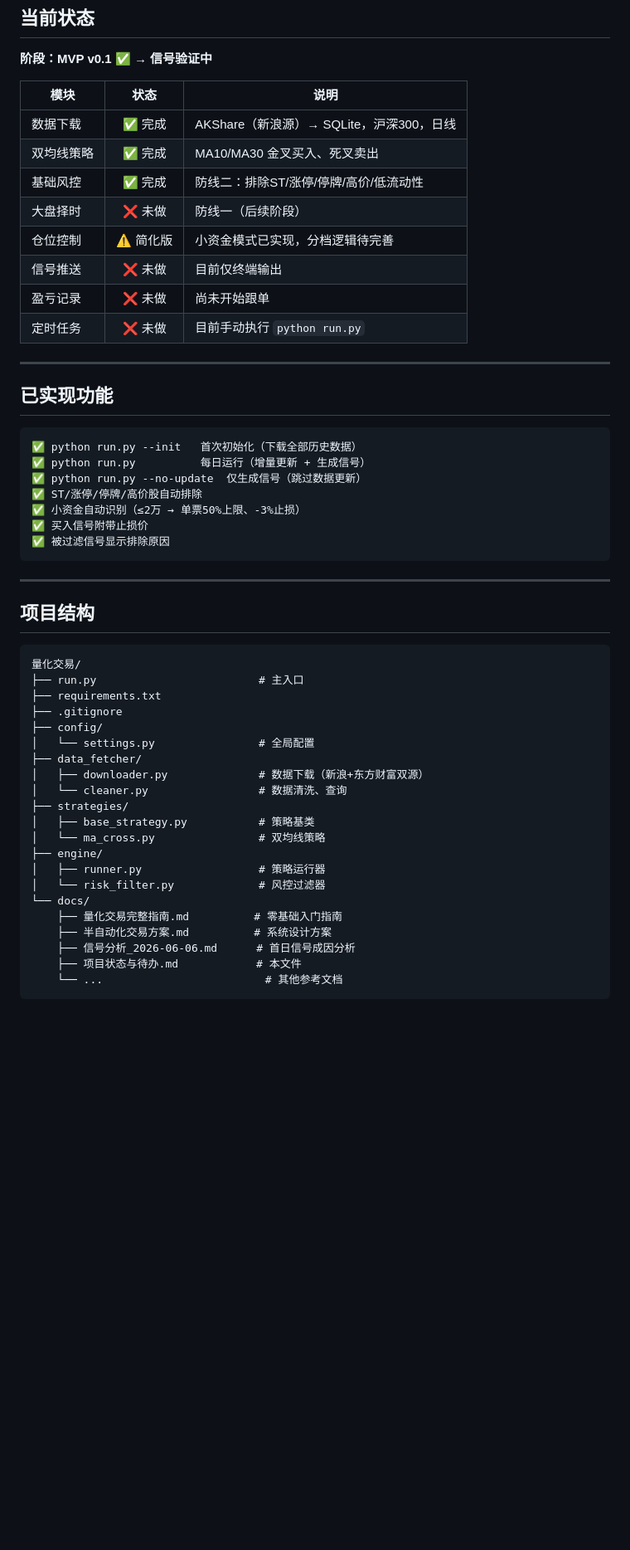
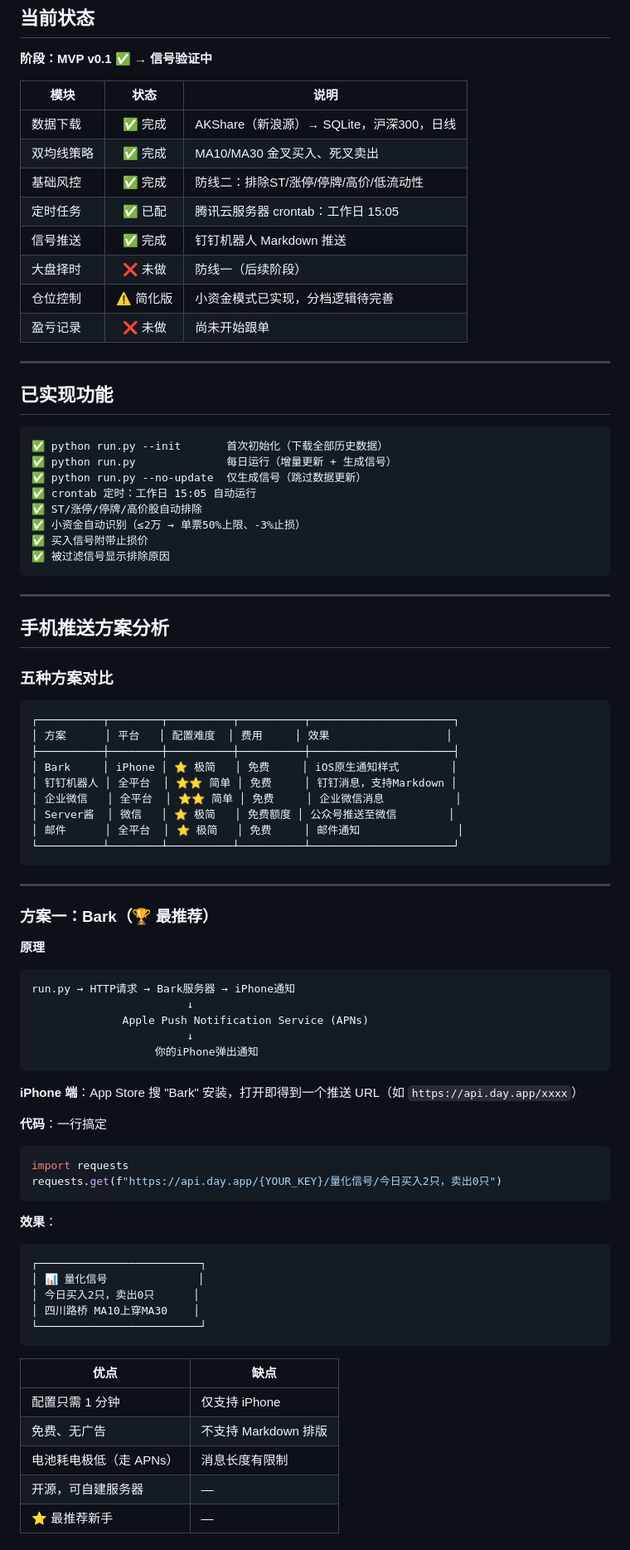
Before and after one commit to ws20061024sd-ai/Liang-Hua, a Markdown page: docs/项目状态与待办.md, the part around one of its changes. Shown at 83% size. Rendered like a GitHub page; blank space fills up the shorter version.

````diff
--- a/docs/项目状态与待办.md
+++ b/docs/项目状态与待办.md
@@ -13,20 +13,21 @@
 | 数据下载 | ✅ 完成 | AKShare（新浪源）→ SQLite，沪深300，日线 |
 | 双均线策略 | ✅ 完成 | MA10/MA30 金叉买入、死叉卖出 |
 | 基础风控 | ✅ 完成 | 防线二：排除ST/涨停/停牌/高价/低流动性 |
+| 定时任务 | ✅ 已配 | 腾讯云服务器 crontab：工作日 15:05 |
+| 信号推送 | ✅ 完成 | 钉钉机器人 Markdown 推送 |
 | 大盘择时 | ❌ 未做 | 防线一（后续阶段） |
 | 仓位控制 | ⚠️ 简化版 | 小资金模式已实现，分档逻辑待完善 |
-| 信号推送 | ❌ 未做 | 目前仅终端输出 |
 | 盈亏记录 | ❌ 未做 | 尚未开始跟单 |
-| 定时任务 | ❌ 未做 | 目前手动执行 `python run.py` |
 
 ---
 
 ## 已实现功能
 
 ```
-✅ python run.py --init   首次初始化（下载全部历史数据）
-✅ python run.py          每日运行（增量更新 + 生成信号）
+✅ python run.py --init       首次初始化（下载全部历史数据）
+✅ python run.py              每日运行（增量更新 + 生成信号）
 ✅ python run.py --no-update  仅生成信号（跳过数据更新）
+✅ crontab 定时：工作日 15:05 自动运行
 ✅ ST/涨停/停牌/高价股自动排除
 ✅ 小资金自动识别（≤2万 → 单票50%上限、-3%止损）
 ✅ 买入信号附带止损价
@@ -35,28 +36,60 @@
 
 ---
 
-## 项目结构
+## 手机推送方案分析
+
+### 五种方案对比
 
 ```
-量化交易/
-├── run.py                         # 主入口
-├── requirements.txt
-├── .gitignore
-├── config/
-│   └── settings.py                # 全局配置
-├── data_fetcher/
-│   ├── downloader.py              # 数据下载（新浪+东方财富双源）
-│   └── cleaner.py                 # 数据清洗、查询
-├── strategies/
-│   ├── base_strategy.py           # 策略基类
-│   └── ma_cross.py                # 双均线策略
-├── engine/
-│   ├── runner.py                  # 策略运行器
-│   └── risk_filter.py             # 风控过滤器
-└── docs/
-    ├── 量化交易完整指南.md          # 零基础入门指南
-    ├── 半自动化交易方案.md          # 系统设计方案
-    ├── 信号分析_2026-06-06.md      # 首日信号成因分析
-    ├── 项目状态与待办.md            # 本文件
-    └── ...                         # 其他参考文档
+┌──────────┬────────┬──────────┬──────────┬──────────────────────┐
+│ 方案      │ 平台   │ 配置难度  │ 费用     │ 效果                  │
+├──────────┼────────┼──────────┼──────────┼──────────────────────┤
+│ Bark     │ iPhone │ ⭐ 极简   │ 免费     │ iOS原生通知样式        │
+│ 钉钉机器人 │ 全平台  │ ⭐⭐ 简单 │ 免费     │ 钉钉消息，支持Markdown │
+│ 企业微信   │ 全平台  │ ⭐⭐ 简单 │ 免费     │ 企业微信消息           │
+│ Server酱  │ 微信   │ ⭐ 极简   │ 免费额度 │ 公众号推送至微信        │
+│ 邮件      │ 全平台  │ ⭐ 极简   │ 免费     │ 邮件通知               │
+└──────────┴────────┴──────────┴──────────┴──────────────────────┘
 ```
+
+---
+
+### 方案一：Bark（🏆 最推荐）
+
+**原理**
+
+```
+run.py → HTTP请求 → Bark服务器 → iPhone通知
+                        ↓
+              Apple Push Notification Service (APNs)
+                        ↓
+                   你的iPhone弹出通知
+```
+
+**iPhone 端**：App Store 搜 "Bark" 安装，打开即得到一个推送 URL（如 `https://api.day.app/xxxx`）
+
+**代码**：一行搞定
+
+```python
+import requests
+requests.get(f"https://api.day.app/{YOUR_KEY}/量化信号/今日买入2只，卖出0只")
+```
+
+**效果**：
+
+```
+┌─────────────────────────┐
+│ 📊 量化信号              │
+│ 今日买入2只，卖出0只      │
+│ 四川路桥 MA10上穿MA30    │
+└─────────────────────────┘
+```
+
+| 优点 | 缺点 |
+|------|------|
+| 配置只需 1 分钟 | 仅支持 iPhone |
+| 免费、无广告 | 不支持 Markdown 排版 |
+| 电池耗电极低（走 APNs） | 消息长度有限制 |
+| 开源，可自建服务器 | — |
+| ⭐ 最推荐新手 | — |
+
````
Also changed, not shown: other parts of docs/项目状态与待办.md (+118 -5 lines).
